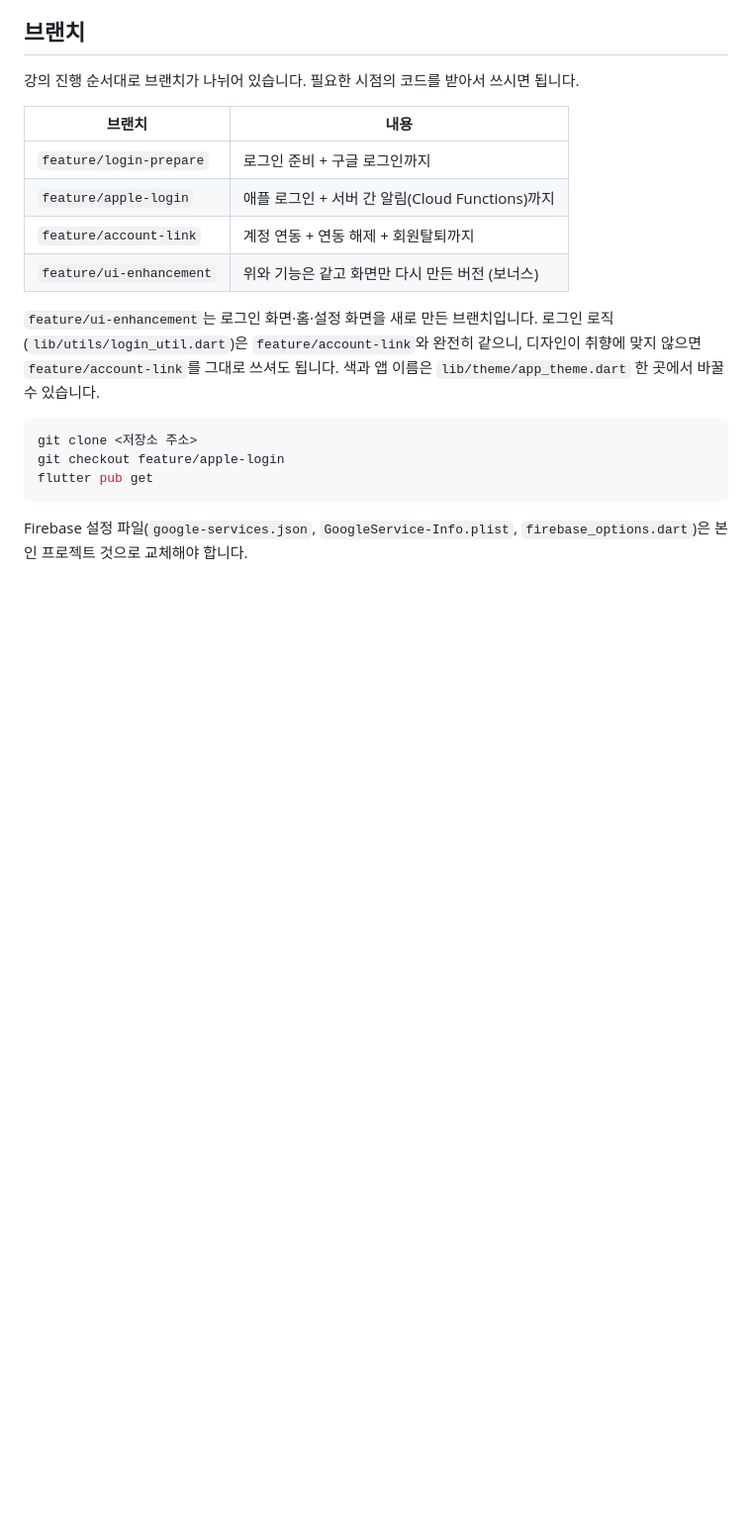
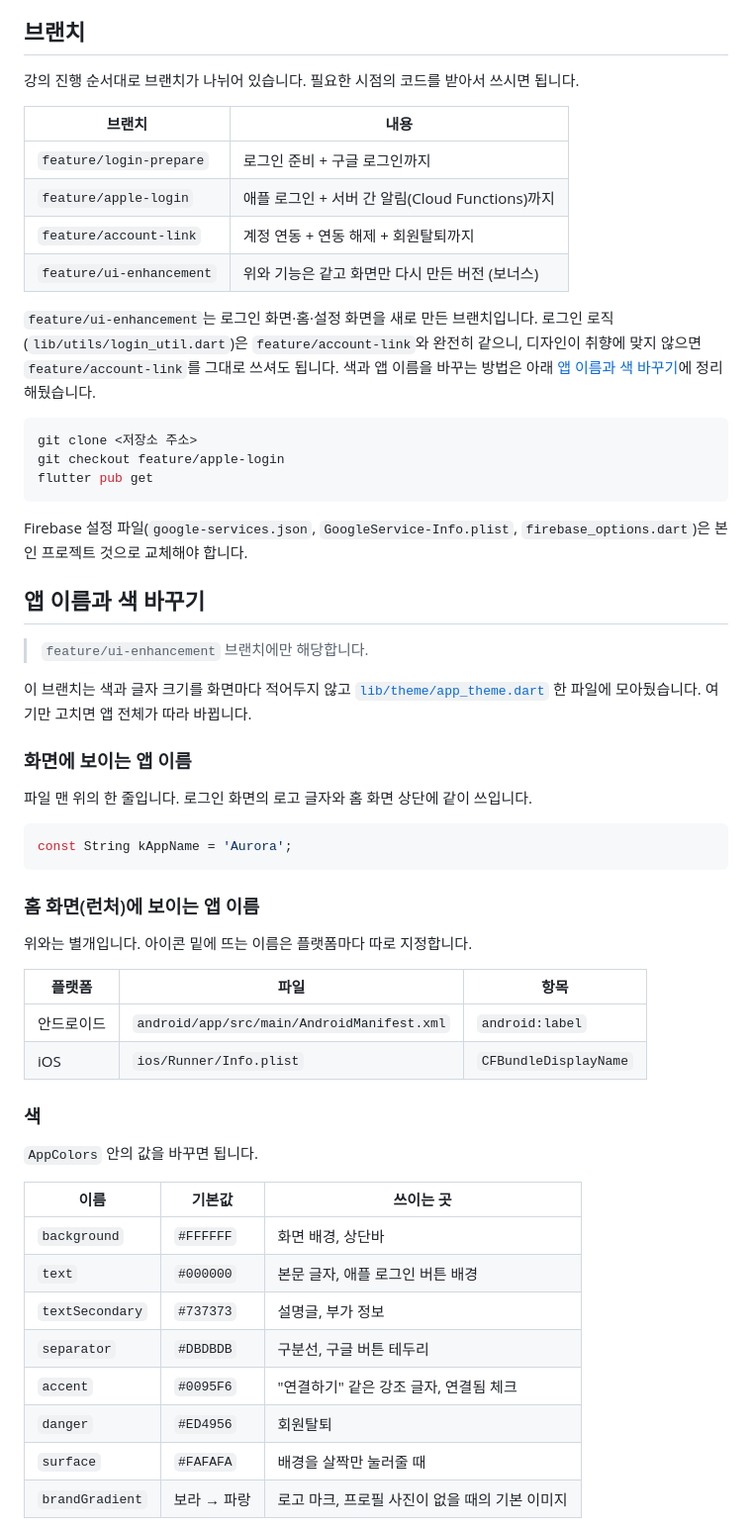
Before and after one commit to ExplainingDeveloper/authentication-app, a Markdown page: README.md, the part around one of its changes. Shown at 99% size. Rendered like a GitHub page; blank space fills up the shorter version.

Commit message:
readme update
앱 이름과 색을 바꾸는 방법 정리.

Co-Authored-By: Claude Opus 5 <noreply@anthropic.com>

````diff
--- a/README.md
+++ b/README.md
@@ -7,17 +7,17 @@ Flutter + Firebase 로그인 강의 실습 코드입니다.
 
 강의 진행 순서대로 브랜치가 나뉘어 있습니다. 필요한 시점의 코드를 받아서 쓰시면 됩니다.
 
-| 브랜치 | 내용 |
-|---|---|
-| `feature/login-prepare` | 로그인 준비 + 구글 로그인까지 |
-| `feature/apple-login` | 애플 로그인 + 서버 간 알림(Cloud Functions)까지 |
-| `feature/account-link` | 계정 연동 + 연동 해제 + 회원탈퇴까지 |
+| 브랜치                   | 내용                                            |
+| ------------------------ | ----------------------------------------------- |
+| `feature/login-prepare`  | 로그인 준비 + 구글 로그인까지                   |
+| `feature/apple-login`    | 애플 로그인 + 서버 간 알림(Cloud Functions)까지 |
+| `feature/account-link`   | 계정 연동 + 연동 해제 + 회원탈퇴까지            |
 | `feature/ui-enhancement` | 위와 기능은 같고 화면만 다시 만든 버전 (보너스) |
 
 `feature/ui-enhancement`는 로그인 화면·홈·설정 화면을 새로 만든 브랜치입니다.
 로그인 로직(`lib/utils/login_util.dart`)은 `feature/account-link`와 완전히 같으니,
 디자인이 취향에 맞지 않으면 `feature/account-link`를 그대로 쓰셔도 됩니다.
-색과 앱 이름은 `lib/theme/app_theme.dart` 한 곳에서 바꿀 수 있습니다.
+색과 앱 이름을 바꾸는 방법은 아래 [앱 이름과 색 바꾸기](#앱-이름과-색-바꾸기)에 정리해뒀습니다.
 
 ```bash
 git clone <저장소 주소>
@@ -27,3 +27,44 @@ flutter pub get
 
 Firebase 설정 파일(`google-services.json`, `GoogleService-Info.plist`, `firebase_options.dart`)은
 본인 프로젝트 것으로 교체해야 합니다.
+
+## 앱 이름과 색 바꾸기
+
+> `feature/ui-enhancement` 브랜치에만 해당합니다.
+
+이 브랜치는 색과 글자 크기를 화면마다 적어두지 않고
+[`lib/theme/app_theme.dart`](lib/theme/app_theme.dart) 한 파일에 모아뒀습니다.
+여기만 고치면 앱 전체가 따라 바뀝니다.
+
+### 화면에 보이는 앱 이름
+
+파일 맨 위의 한 줄입니다. 로그인 화면의 로고 글자와 홈 화면 상단에 같이 쓰입니다.
+
+```dart
+const String kAppName = 'Aurora';
+```
+
+### 홈 화면(런처)에 보이는 앱 이름
+
+위와는 별개입니다. 아이콘 밑에 뜨는 이름은 플랫폼마다 따로 지정합니다.
+
+| 플랫폼 | 파일 | 항목 |
+|---|---|---|
+| 안드로이드 | `android/app/src/main/AndroidManifest.xml` | `android:label` |
+| iOS | `ios/Runner/Info.plist` | `CFBundleDisplayName` |
+
+### 색
+
+`AppColors` 안의 값을 바꾸면 됩니다.
+
+| 이름 | 기본값 | 쓰이는 곳 |
+|---|---|---|
+| `background` | `#FFFFFF` | 화면 배경, 상단바 |
+| `text` | `#000000` | 본문 글자, 애플 로그인 버튼 배경 |
+| `textSecondary` | `#737373` | 설명글, 부가 정보 |
+| `separator` | `#DBDBDB` | 구분선, 구글 버튼 테두리 |
+| `accent` | `#0095F6` | "연결하기" 같은 강조 글자, 연결됨 체크 |
+| `danger` | `#ED4956` | 회원탈퇴 |
+| `surface` | `#FAFAFA` | 배경을 살짝만 눌러줄 때 |
+| `brandGradient` | 보라 → 파랑 | 로고 마크, 프로필 사진이 없을 때의 기본 이미지 |
+
````
Also changed, not shown: other parts of README.md (+31 -20 lines).
